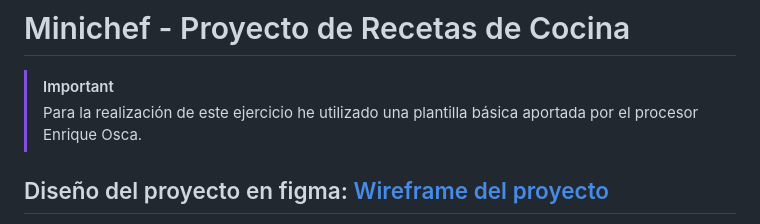
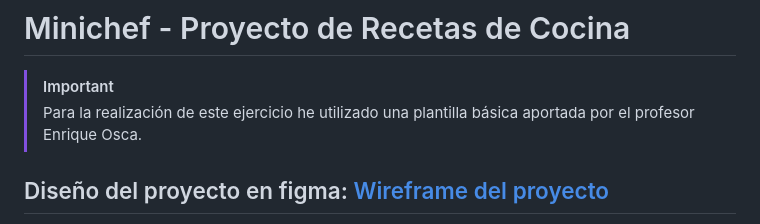
Before and after one commit to Monilyon/minichef, a Markdown page: README.md, the part around the change. Drawn GitHub-style.

```diff
--- a/README.md
+++ b/README.md
@@ -1,6 +1,6 @@
 # Minichef - Proyecto de Recetas de Cocina
 > [!IMPORTANT]
-> Para la realización de este ejercicio he utilizado una plantilla básica aportada por el procesor Enrique Osca.
+> Para la realización de este ejercicio he utilizado una plantilla básica aportada por el profesor Enrique Osca.
 
 ## Diseño del proyecto en figma: [Wireframe del proyecto](https://www.figma.com/proto/dg4opIGQW1pQJyfBTI2KdQ/minichef?node-id=103-59&p=f&t=VTvJ1nLq7E0BZyBI-0&scaling=min-zoom&content-scaling=fixed&page-id=0%3A1)
 
```
